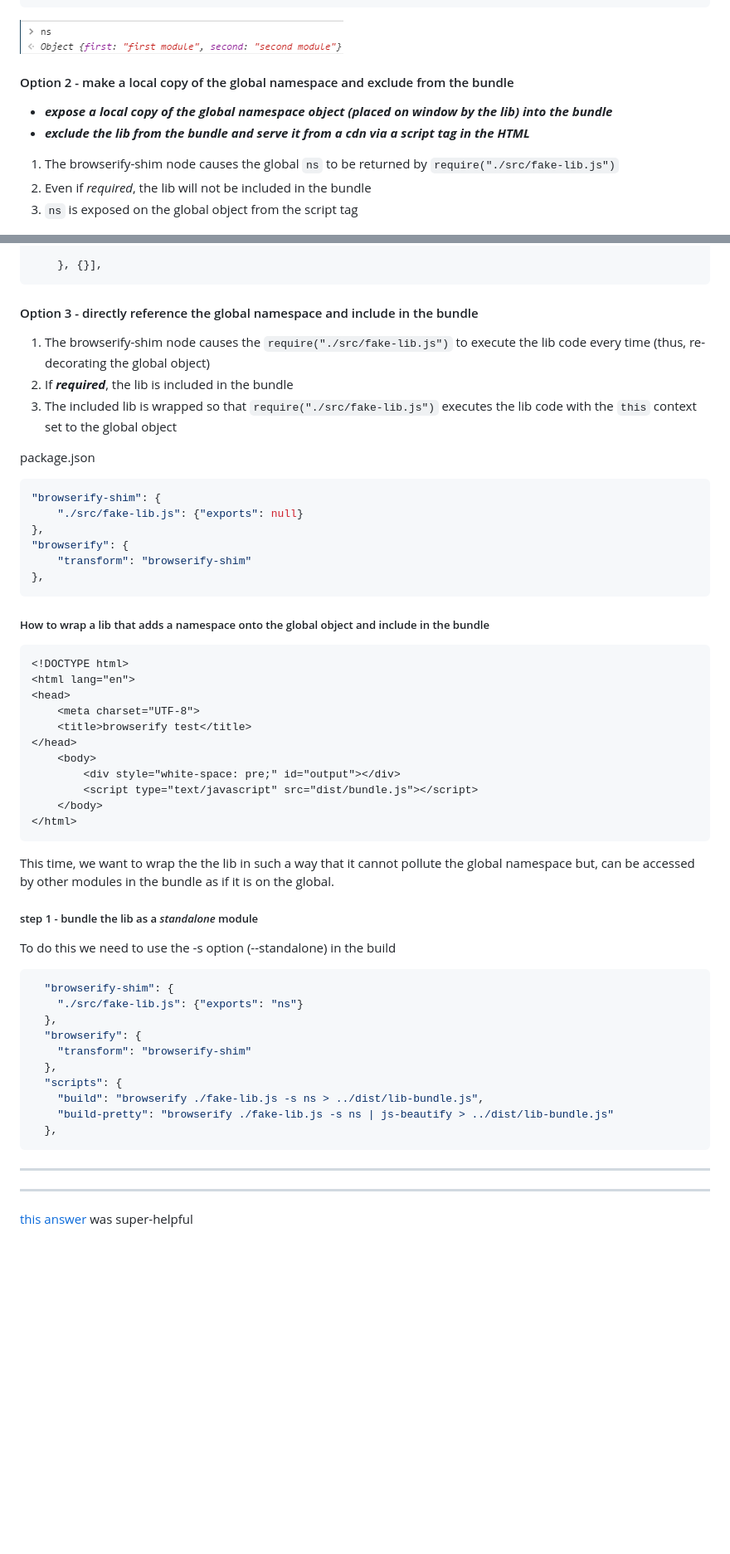
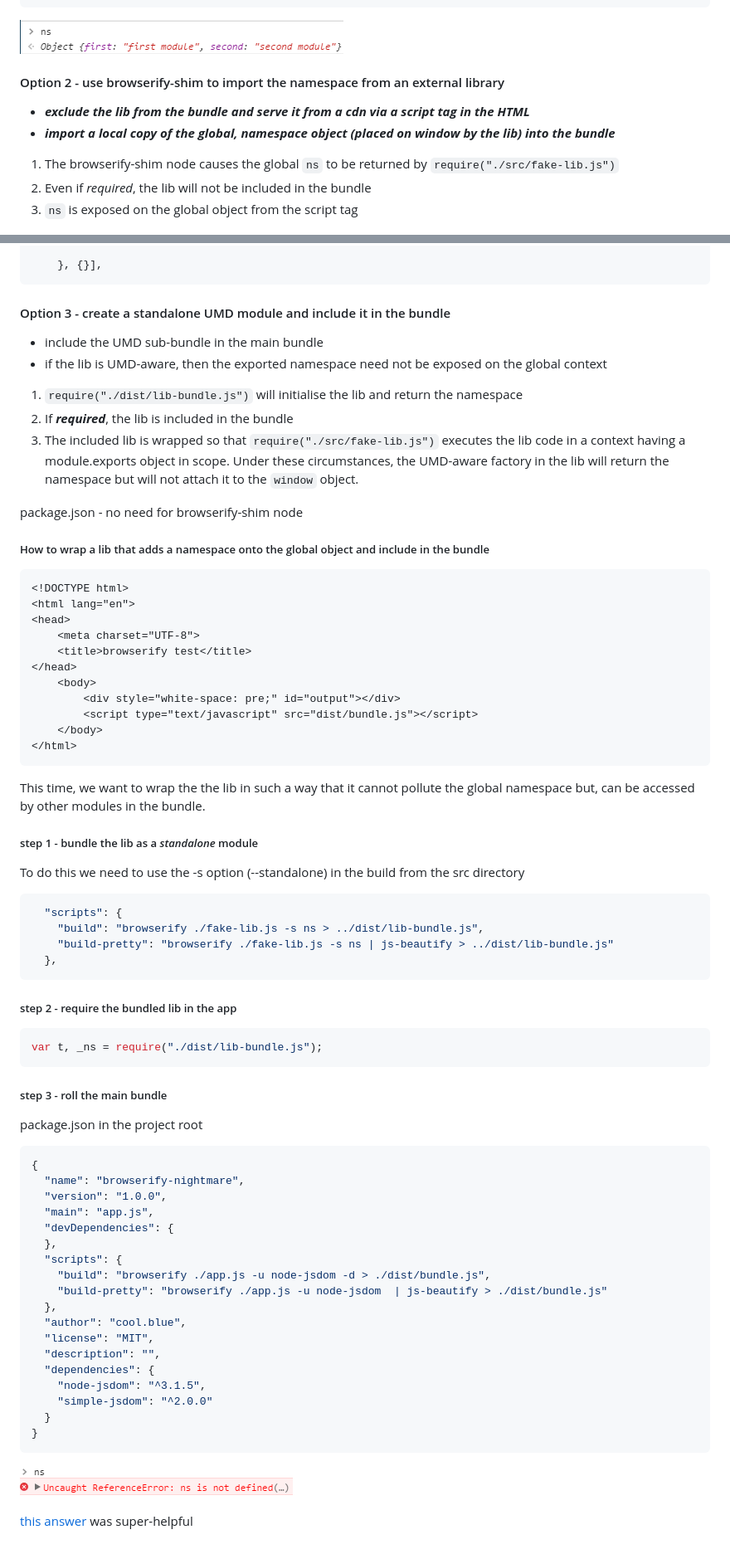
Before and after one commit to cool-Blue/broserifyTest, a Markdown page: readme.md, 2 parts joined by grey strips. Shown at 83% size. Rendered like a GitHub page; pictures changed too: img/opt1_log.png, img/opt3_log.png (added); blank space fills up the shorter version.

Commit message:
adapted for a rolled up UMD wrapped lib

````diff
--- a/readme.md
+++ b/readme.md
@@ -185,9 +185,9 @@ This is equivalent to...
 
 ![image](img/opt1_log.png)
 
-#### Option 2 - make a local copy of the global namespace and exclude from the bundle
- * **_expose a local copy of the global namespace object (placed on window by the lib) into the bundle_**
+#### Option 2 - use browserify-shim to import the namespace from an external library
  * **_exclude the lib from the bundle and serve it from a cdn via a script tag in the HTML_**
+ * **_import a local copy of the global, namespace object (placed on window by the lib) into the bundle_**
 
 
 1.  The browserify-shim node causes the global `ns` to be returned by `require("./src/fake-lib.js")`
@@ -269,20 +269,16 @@ The [--ignore](https://github.com/substack/browserify-handbook/blob/master/readm
 
     }, {}],
 ```
-#### Option 3 - directly reference the global namespace and include in the bundle
-1.  The browserify-shim node causes the `require("./src/fake-lib.js")` to execute the lib code every time (thus, re-decorating the global object)
+#### Option 3 - create a standalone UMD module and include it in the bundle
+ * include the UMD sub-bundle in the main bundle
+ * if the lib is UMD-aware, then the exported namespace need not be exposed on the global context
+
+
+1.  `require("./dist/lib-bundle.js")` will initialise the lib and return the namespace
 1.  If _**required**_, the lib is included in the bundle
-1.  The included lib is wrapped so that `require("./src/fake-lib.js")` executes the lib code with the `this` context set to the global object
+1.  The included lib is wrapped so that `require("./src/fake-lib.js")` executes the lib code in a context having a module.exports object in scope.  Under these circumstances, the UMD-aware factory in the lib will return the namespace but will not attach it to the `window` object.
 
-package.json
-```js
-"browserify-shim": {
-    "./src/fake-lib.js": {"exports": null}
-},
-"browserify": {
-    "transform": "browserify-shim"
-},
-```
+package.json - no need for browserify-shim node
 
 ##### How to wrap a lib that adds a namespace onto the global object and include in the bundle
 
@@ -300,24 +296,44 @@ package.json
     </body>
 </html>
 ```
-This time, we want to wrap the the lib in such a way that it cannot pollute the global namespace but, can be accessed by other modules in the bundle as if it is on the global.
+This time, we want to wrap the the lib in such a way that it cannot pollute the global namespace but, can be accessed by other modules in the bundle.
 
 ##### step 1 - bundle the lib as a _standalone_ module
-To do this we need to use the -s option (--standalone) in the build
+To do this we need to use the -s option (--standalone) in the build from the src directory
 ```js
-  "browserify-shim": {
-    "./src/fake-lib.js": {"exports": "ns"}
-  },
-  "browserify": {
-    "transform": "browserify-shim"
-  },
   "scripts": {
     "build": "browserify ./fake-lib.js -s ns > ../dist/lib-bundle.js",
     "build-pretty": "browserify ./fake-lib.js -s ns | js-beautify > ../dist/lib-bundle.js"
   },
 ```
-----------
-----------
+##### step 2 - require the bundled lib in the app
+```js
+var t, _ns = require("./dist/lib-bundle.js");
+```
+##### step 3 - roll the main bundle
+package.json in the project root
+```js
+{
+  "name": "browserify-nightmare",
+  "version": "1.0.0",
+  "main": "app.js",
+  "devDependencies": {
+  },
+  "scripts": {
+    "build": "browserify ./app.js -u node-jsdom -d > ./dist/bundle.js",
+    "build-pretty": "browserify ./app.js -u node-jsdom  | js-beautify > ./dist/bundle.js"
+  },
+  "author": "cool.blue",
+  "license": "MIT",
+  "description": "",
+  "dependencies": {
+    "node-jsdom": "^3.1.5",
+    "simple-jsdom": "^2.0.0"
+  }
+}
+```
+![image](img/opt3_log.png)
+
 
 [this answer][3] was super-helpful
 
````
Also changed, not shown: other parts of readme.md (+1 -1 lines), 6 other files.
